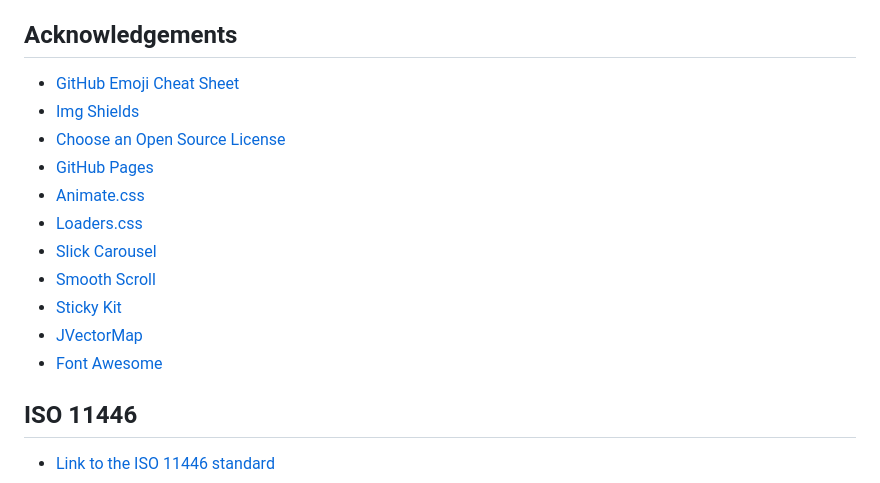
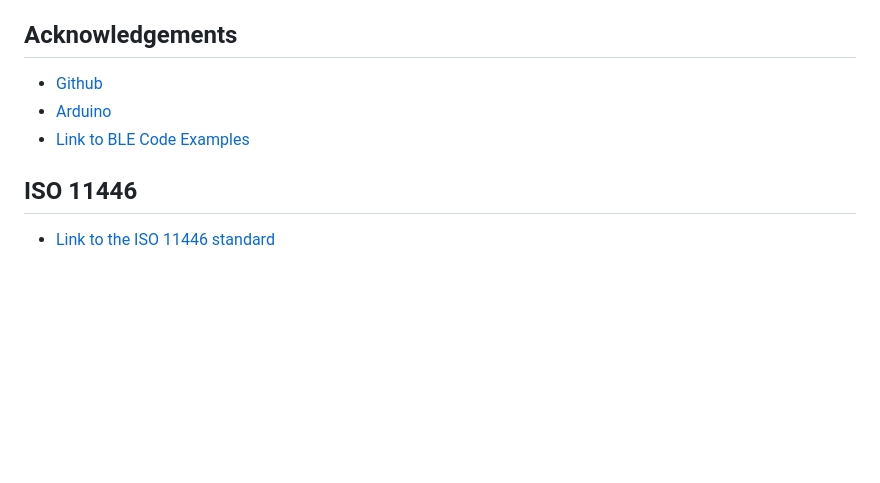
Before and after one commit to KOCH-Engineering/PinPoint_BLE, a Markdown page: README.md, the part around the change. GitHub-like rendering; blank space fills up the shorter version.

```diff
--- a/README.md
+++ b/README.md
@@ -95,17 +95,9 @@ Project Link: [[https://github.com/henrikkoch/13_pin_socket_tester/]](https://gi
 
 <!-- ACKNOWLEDGEMENTS -->
 ## Acknowledgements
-* [GitHub Emoji Cheat Sheet](https://www.webpagefx.com/tools/emoji-cheat-sheet)
-* [Img Shields](https://shields.io)
-* [Choose an Open Source License](https://choosealicense.com)
-* [GitHub Pages](https://pages.github.com)
-* [Animate.css](https://daneden.github.io/animate.css)
-* [Loaders.css](https://connoratherton.com/loaders)
-* [Slick Carousel](https://kenwheeler.github.io/slick)
-* [Smooth Scroll](https://github.com/cferdinandi/smooth-scroll)
-* [Sticky Kit](http://leafo.net/sticky-kit)
-* [JVectorMap](http://jvectormap.com)
-* [Font Awesome](https://fontawesome.com)
+* [Github](https://www.github.com)
+* [Arduino](https://www.arduino.cc/)
+* [Link to BLE Code Examples](https://randomnerdtutorials.com/esp32-web-bluetooth/)
 
 
 ## ISO 11446
```
